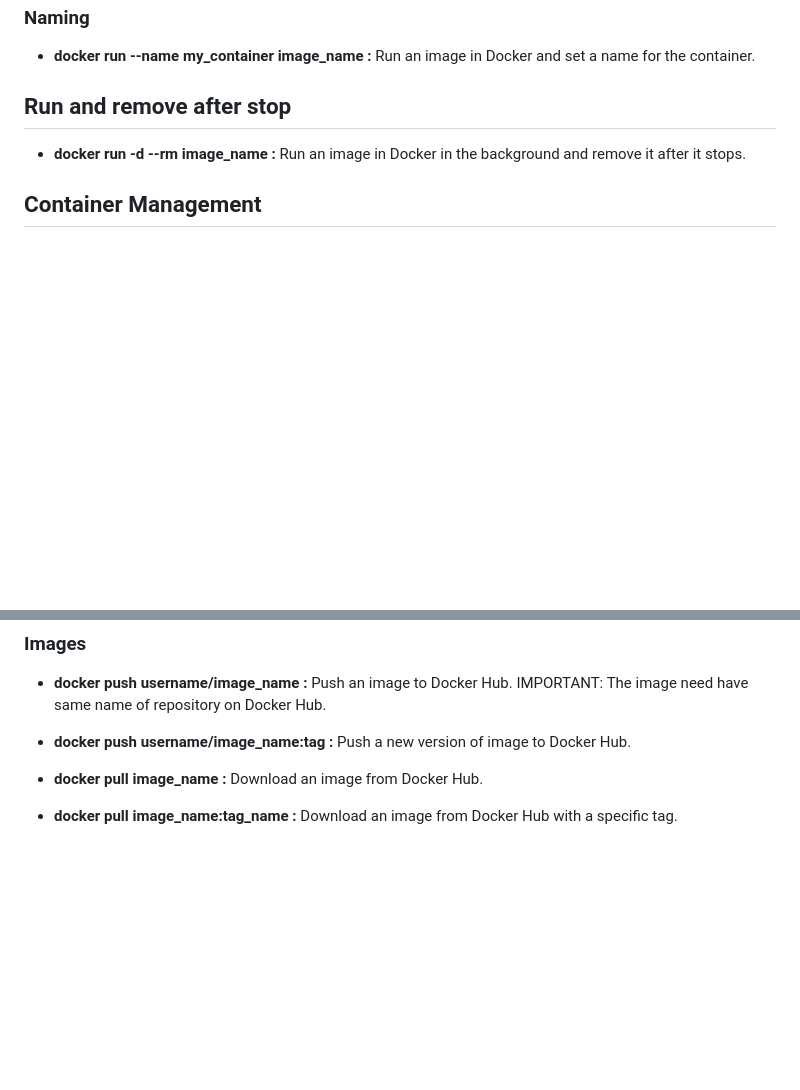
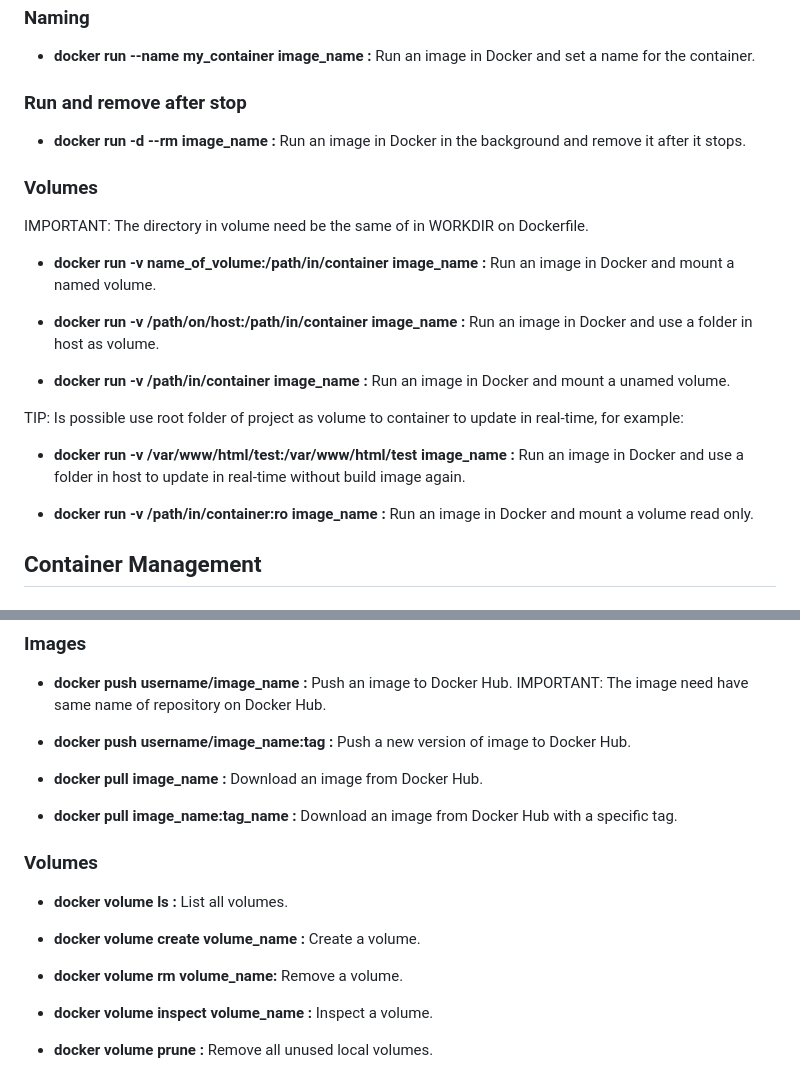
Before and after one commit to NatanOPelizzoni/docker-course, a Markdown page: commands.md, 2 parts joined by grey strips. Rendered like a GitHub page; blank space fills up the shorter version.

Commit message:
docs: Command file updated with what was seen up to section 4 of the course

```diff
--- a/commands.md
+++ b/commands.md
@@ -25,9 +25,25 @@
 
 - **docker run --name my_container image_name :** Run an image in Docker and set a name for the container.
 
-## Run and remove after stop
+### Run and remove after stop
 
 - **docker run -d --rm image_name :** Run an image in Docker in the background and remove it after it stops.
+
+### Volumes
+
+ <span style="color:yellow">IMPORTANT: The directory in volume need be the same of in WORKDIR on Dockerfile</span>.
+
+- **docker run -v name_of_volume:/path/in/container image_name :** Run an image in Docker and mount a named volume.
+
+- **docker run -v /path/on/host:/path/in/container image_name :** Run an image in Docker and use a folder in host as volume.
+
+- **docker run -v /path/in/container image_name :** Run an image in Docker and mount a unamed volume.
+
+<span style="color:yellow">TIP: Is possible use root folder of project as volume to container to update in real-time, for example:</span>
+
+- **docker run -v /var/www/html/test:/var/www/html/test image_name :** Run an image in Docker and use a folder in host to update in real-time without build image again.
+
+- **docker run -v /path/in/container:ro image_name :** Run an image in Docker and mount a volume read only.
 
 ## <span style="color:green">Container Management</span>
 
@@ -146,3 +162,15 @@
 - **docker pull image_name :** Download an image from Docker Hub.
 
 - **docker pull image_name:tag_name :** Download an image from Docker Hub with a specific tag.
+
+### Volumes
+
+- **docker volume ls :** List all volumes.
+
+- **docker volume create volume_name :** Create a volume.
+
+- **docker volume rm volume_name:** Remove a volume.
+
+- **docker volume inspect volume_name :** Inspect a volume.
+
+- **docker volume prune :** Remove all unused local volumes.
```
